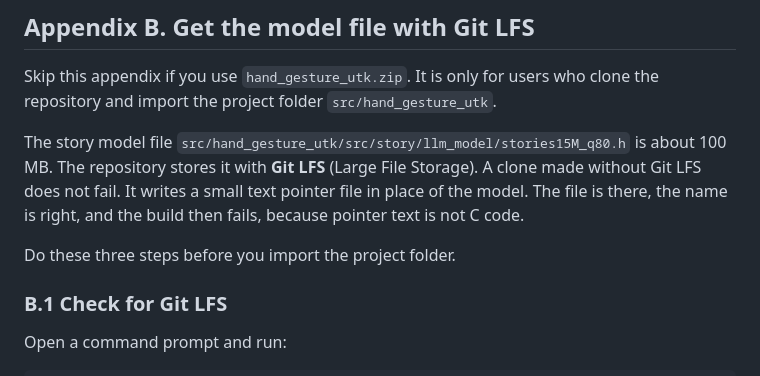
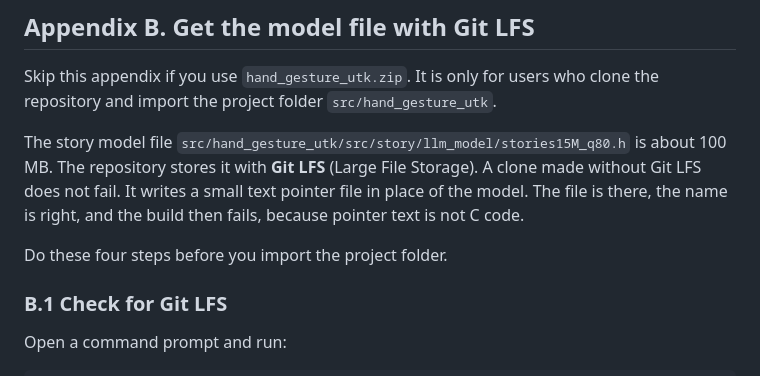
Before and after one commit to gnomons-labs/conversational-hand-gestures-demo, a Markdown page: user-manual.md, the part around the change. GitHub-like rendering.

```diff
--- a/user-manual.md
+++ b/user-manual.md
@@ -348,7 +348,7 @@ Skip this appendix if you use `hand_gesture_utk.zip`. It is only for users who c
 
 The story model file `src/hand_gesture_utk/src/story/llm_model/stories15M_q80.h` is about 100 MB. The repository stores it with **Git LFS** (Large File Storage). A clone made without Git LFS does not fail. It writes a small text pointer file in place of the model. The file is there, the name is right, and the build then fails, because pointer text is not C code.
 
-Do these three steps before you import the project folder.
+Do these four steps before you import the project folder.
 
 ### B.1 Check for Git LFS
 
```
